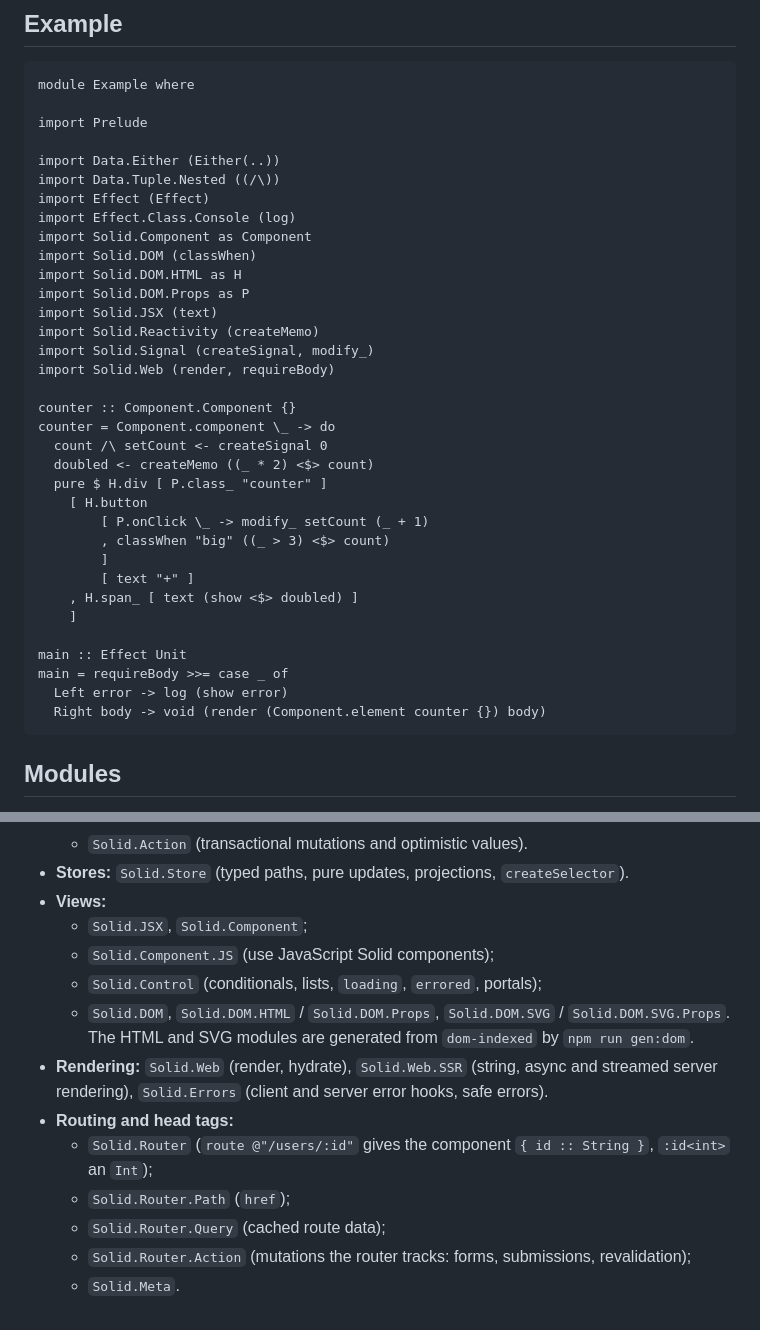
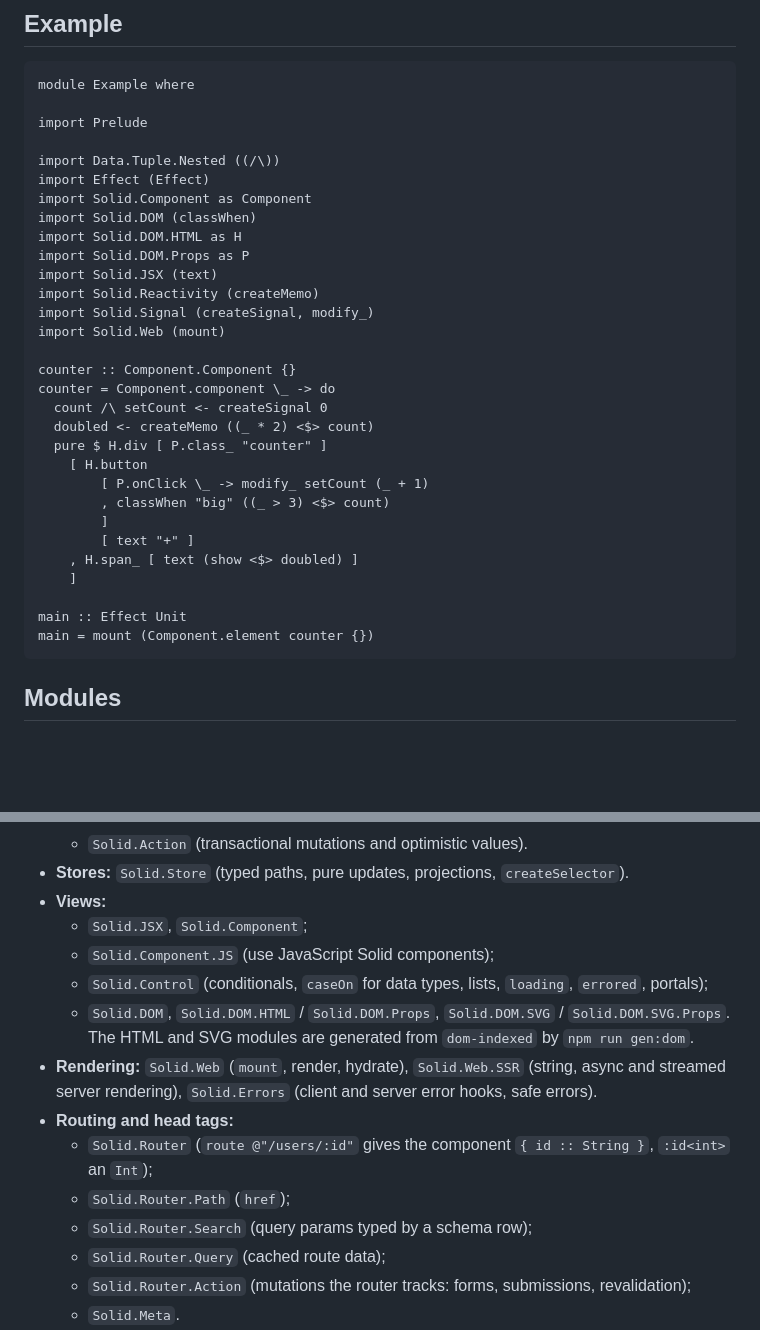
Before and after one commit to aquarazorda/purs-solid, a Markdown page: README.md, 2 parts joined by grey strips. Drawn GitHub-style; blank space fills up the shorter version.

Commit message:
docs: README example and module list for the new APIs

````diff
--- a/README.md
+++ b/README.md
@@ -11,10 +11,8 @@ module Example where
 
 import Prelude
 
-import Data.Either (Either(..))
 import Data.Tuple.Nested ((/\))
 import Effect (Effect)
-import Effect.Class.Console (log)
 import Solid.Component as Component
 import Solid.DOM (classWhen)
 import Solid.DOM.HTML as H
@@ -22,7 +20,7 @@ import Solid.DOM.Props as P
 import Solid.JSX (text)
 import Solid.Reactivity (createMemo)
 import Solid.Signal (createSignal, modify_)
-import Solid.Web (render, requireBody)
+import Solid.Web (mount)
 
 counter :: Component.Component {}
 counter = Component.component \_ -> do
@@ -38,9 +36,7 @@ counter = Component.component \_ -> do
     ]
 
 main :: Effect Unit
-main = requireBody >>= case _ of
-  Left error -> log (show error)
-  Right body -> void (render (Component.element counter {}) body)
+main = mount (Component.element counter {})
 ```
 
 ## Modules
@@ -56,12 +52,13 @@ main = requireBody >>= case _ of
 - **Views:**
   - `Solid.JSX`, `Solid.Component`;
   - `Solid.Component.JS` (use JavaScript Solid components);
-  - `Solid.Control` (conditionals, lists, `loading`, `errored`, portals);
+  - `Solid.Control` (conditionals, `caseOn` for data types, lists, `loading`, `errored`, portals);
   - `Solid.DOM`, `Solid.DOM.HTML` / `Solid.DOM.Props`, `Solid.DOM.SVG` / `Solid.DOM.SVG.Props`. The HTML and SVG modules are generated from `dom-indexed` by `npm run gen:dom`.
-- **Rendering:** `Solid.Web` (render, hydrate), `Solid.Web.SSR` (string, async and streamed server rendering), `Solid.Errors` (client and server error hooks, safe errors).
+- **Rendering:** `Solid.Web` (`mount`, render, hydrate), `Solid.Web.SSR` (string, async and streamed server rendering), `Solid.Errors` (client and server error hooks, safe errors).
 - **Routing and head tags:**
   - `Solid.Router` (`route @"/users/:id"` gives the component `{ id :: String }`, `:id<int>` an `Int`);
   - `Solid.Router.Path` (`href`);
+  - `Solid.Router.Search` (query params typed by a schema row);
   - `Solid.Router.Query` (cached route data);
   - `Solid.Router.Action` (mutations the router tracks: forms, submissions, revalidation);
   - `Solid.Meta`.
````
